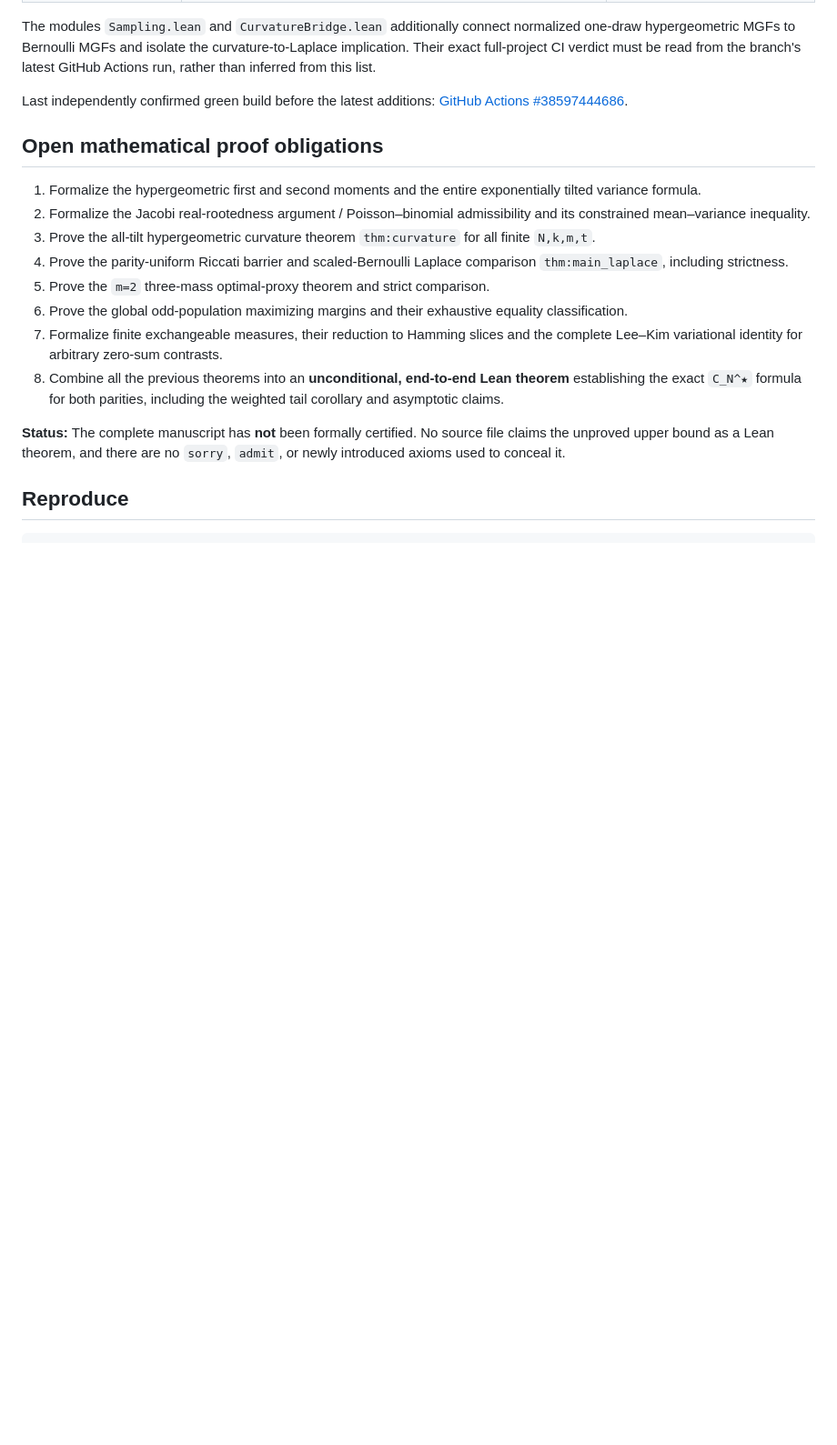
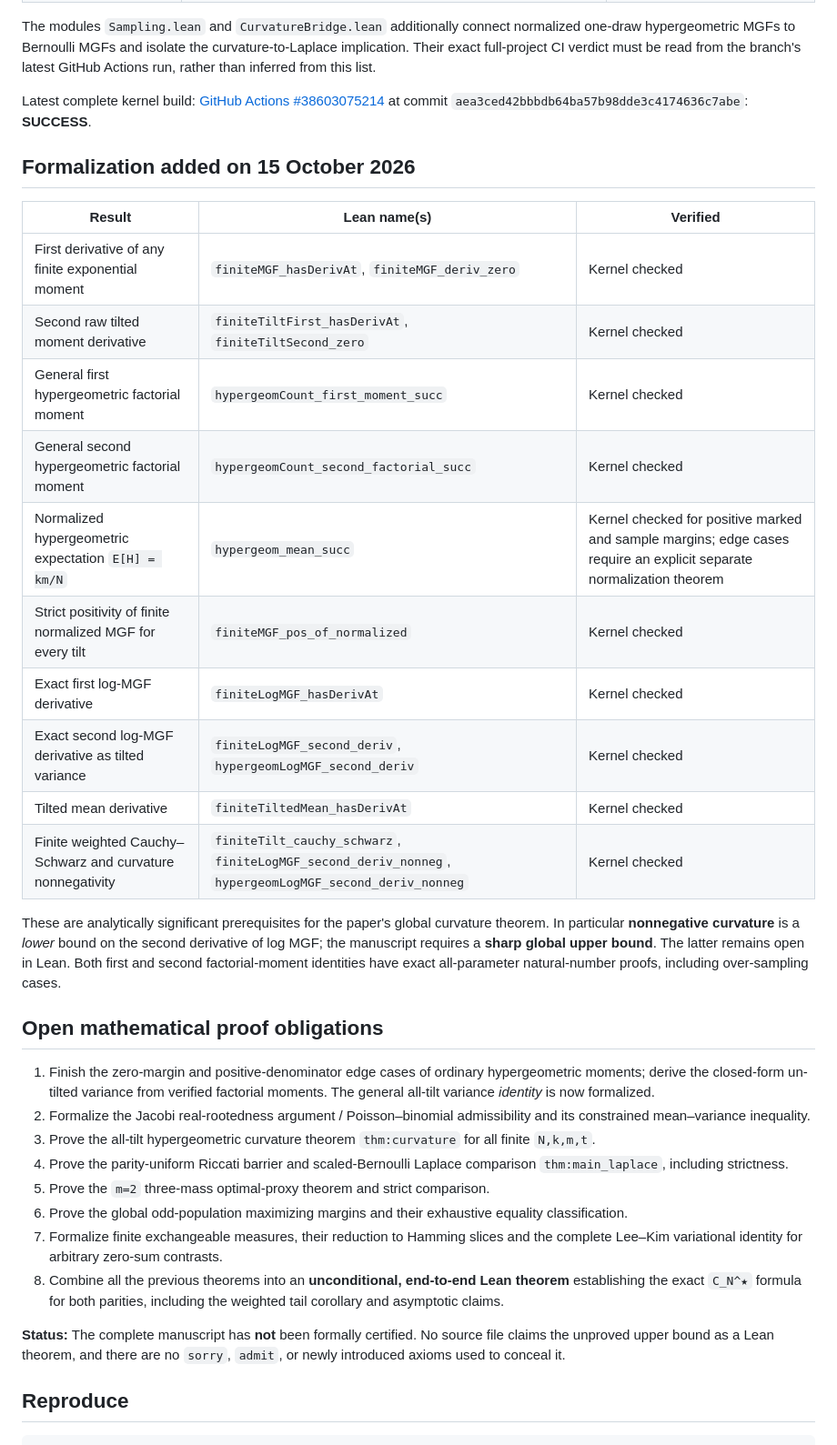
Before and after one commit to wzn1118/exact-hoeffding-constants, a Markdown page: LEAN_PROOF_STATUS.md, the part around the change. Shown at 91% size. GitHub-like rendering; blank space fills up the shorter version.

Commit message:
Update machine-checked proof ledger after successful MGF, moments and curvature build

```diff
--- a/LEAN_PROOF_STATUS.md
+++ b/LEAN_PROOF_STATUS.md
@@ -23,12 +23,30 @@ Paper: **Exact Hoeffding Constants for Finite Exchangeable Sequences** (Zinan Wa
 
 The modules `Sampling.lean` and `CurvatureBridge.lean` additionally connect normalized one-draw hypergeometric MGFs to Bernoulli MGFs and isolate the curvature-to-Laplace implication. Their exact full-project CI verdict must be read from the branch's latest GitHub Actions run, rather than inferred from this list.
 
-Last independently confirmed green build before the latest additions:
-[GitHub Actions #38597444686](https://github.com/wzn1118/exact-hoeffding-constants/actions/runs/38597444686).
+Latest complete kernel build:
+[GitHub Actions #38603075214](https://github.com/wzn1118/exact-hoeffding-constants/actions/runs/38603075214)
+at commit `aea3ced42bbbdb64ba57b98dde3c4174636c7abe`: **SUCCESS**.
+
+## Formalization added on 15 October 2026
+
+| Result | Lean name(s) | Verified |
+| --- | --- | --- |
+| First derivative of any finite exponential moment | `finiteMGF_hasDerivAt`, `finiteMGF_deriv_zero` | Kernel checked |
+| Second raw tilted moment derivative | `finiteTiltFirst_hasDerivAt`, `finiteTiltSecond_zero` | Kernel checked |
+| General first hypergeometric factorial moment | `hypergeomCount_first_moment_succ` | Kernel checked |
+| General second hypergeometric factorial moment | `hypergeomCount_second_factorial_succ` | Kernel checked |
+| Normalized hypergeometric expectation `E[H] = km/N` | `hypergeom_mean_succ` | Kernel checked for positive marked and sample margins; edge cases require an explicit separate normalization theorem |
+| Strict positivity of finite normalized MGF for every tilt | `finiteMGF_pos_of_normalized` | Kernel checked |
+| Exact first log-MGF derivative | `finiteLogMGF_hasDerivAt` | Kernel checked |
+| Exact second log-MGF derivative as tilted variance | `finiteLogMGF_second_deriv`, `hypergeomLogMGF_second_deriv` | Kernel checked |
+| Tilted mean derivative | `finiteTiltedMean_hasDerivAt` | Kernel checked |
+| Finite weighted Cauchy–Schwarz and curvature nonnegativity | `finiteTilt_cauchy_schwarz`, `finiteLogMGF_second_deriv_nonneg`, `hypergeomLogMGF_second_deriv_nonneg` | Kernel checked |
+
+These are analytically significant prerequisites for the paper's global curvature theorem. In particular **nonnegative curvature** is a *lower* bound on the second derivative of log MGF; the manuscript requires a **sharp global upper bound**. The latter remains open in Lean. Both first and second factorial-moment identities have exact all-parameter natural-number proofs, including over-sampling cases.
 
 ## Open mathematical proof obligations
 
-1. Formalize the hypergeometric first and second moments and the entire exponentially tilted variance formula.
+1. Finish the zero-margin and positive-denominator edge cases of ordinary hypergeometric moments; derive the closed-form un-tilted variance from verified factorial moments. The general all-tilt variance *identity* is now formalized.
 2. Formalize the Jacobi real-rootedness argument / Poisson–binomial admissibility and its constrained mean–variance inequality.
 3. Prove the all-tilt hypergeometric curvature theorem `thm:curvature` for all finite `N,k,m,t`.
 4. Prove the parity-uniform Riccati barrier and scaled-Bernoulli Laplace comparison `thm:main_laplace`, including strictness.
```
